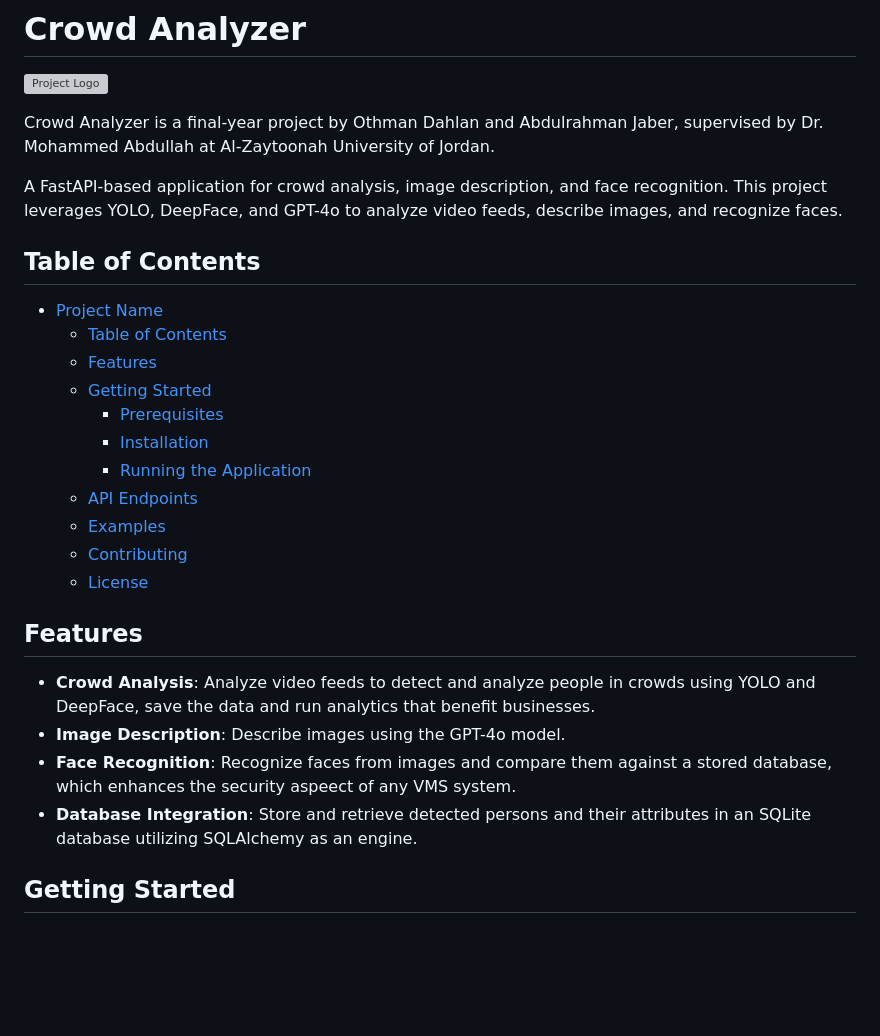
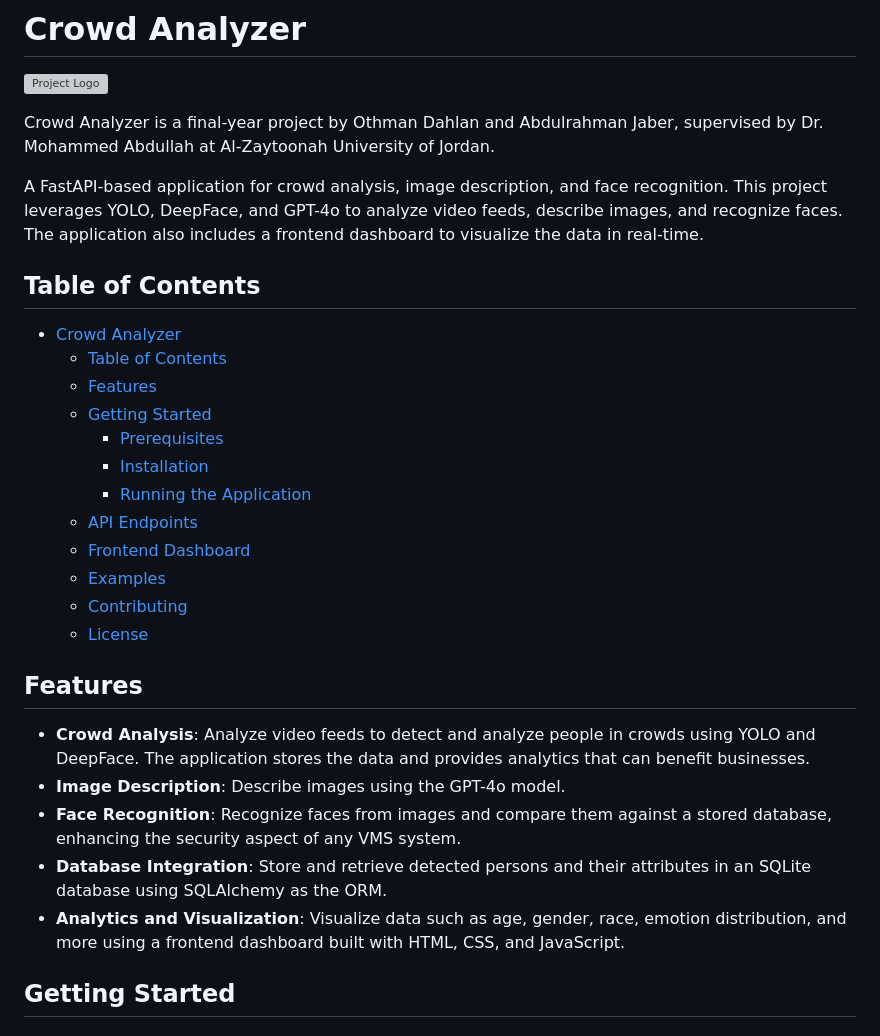
Before and after one commit to OthmanDH/crowdAnalyzer, a Markdown page: README.md, the part around one of its changes. Rendered like a GitHub page; blank space fills up the shorter version; grey boxes are pictures that could not be loaded.

```diff
--- a/README.md
+++ b/README.md
@@ -2,14 +2,13 @@
 
 ![Project Logo](path/to/logo.png)
 
-
 Crowd Analyzer is a final-year project by Othman Dahlan and Abdulrahman Jaber, supervised by Dr. Mohammed Abdullah at Al-Zaytoonah University of Jordan.
 
-A FastAPI-based application for crowd analysis, image description, and face recognition. This project leverages YOLO, DeepFace, and GPT-4o to analyze video feeds, describe images, and recognize faces.
+A FastAPI-based application for crowd analysis, image description, and face recognition. This project leverages YOLO, DeepFace, and GPT-4o to analyze video feeds, describe images, and recognize faces. The application also includes a frontend dashboard to visualize the data in real-time.
 
 ## Table of Contents
 
-- [Project Name](#project-name)
+- [Crowd Analyzer](#crowd-analyzer)
   - [Table of Contents](#table-of-contents)
   - [Features](#features)
   - [Getting Started](#getting-started)
@@ -17,16 +16,18 @@ A FastAPI-based application for crowd analysis, image description, and face reco
     - [Installation](#installation)
     - [Running the Application](#running-the-application)
   - [API Endpoints](#api-endpoints)
+  - [Frontend Dashboard](#frontend-dashboard)
   - [Examples](#examples)
   - [Contributing](#contributing)
   - [License](#license)
 
 ## Features
 
-- **Crowd Analysis**: Analyze video feeds to detect and analyze people in crowds using YOLO and DeepFace, save the data and run analytics that benefit businesses.
+- **Crowd Analysis**: Analyze video feeds to detect and analyze people in crowds using YOLO and DeepFace. The application stores the data and provides analytics that can benefit businesses.
 - **Image Description**: Describe images using the GPT-4o model.
-- **Face Recognition**: Recognize faces from images and compare them against a stored database, which enhances the security aspeect of any VMS system.
-- **Database Integration**: Store and retrieve detected persons and their attributes in an SQLite database utilizing SQLAlchemy as an engine.
+- **Face Recognition**: Recognize faces from images and compare them against a stored database, enhancing the security aspect of any VMS system.
+- **Database Integration**: Store and retrieve detected persons and their attributes in an SQLite database using SQLAlchemy as the ORM.
+- **Analytics and Visualization**: Visualize data such as age, gender, race, emotion distribution, and more using a frontend dashboard built with HTML, CSS, and JavaScript.
 
 ## Getting Started
 
```
Also changed, not shown: other parts of README.md (+29 -11 lines).
